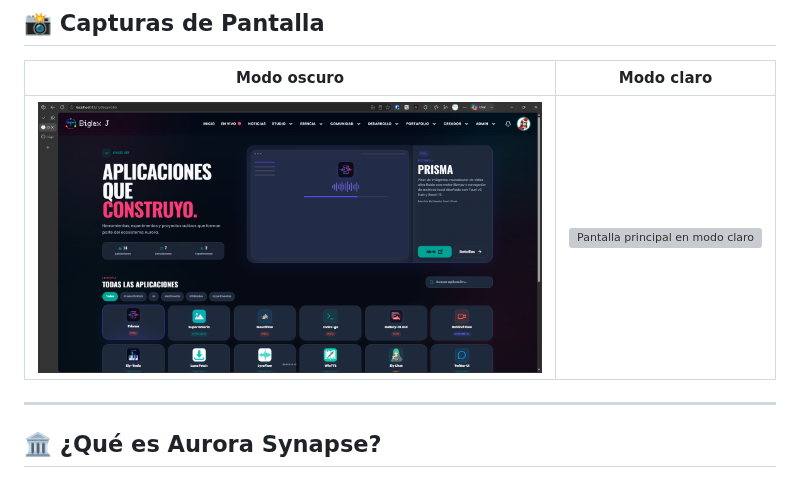
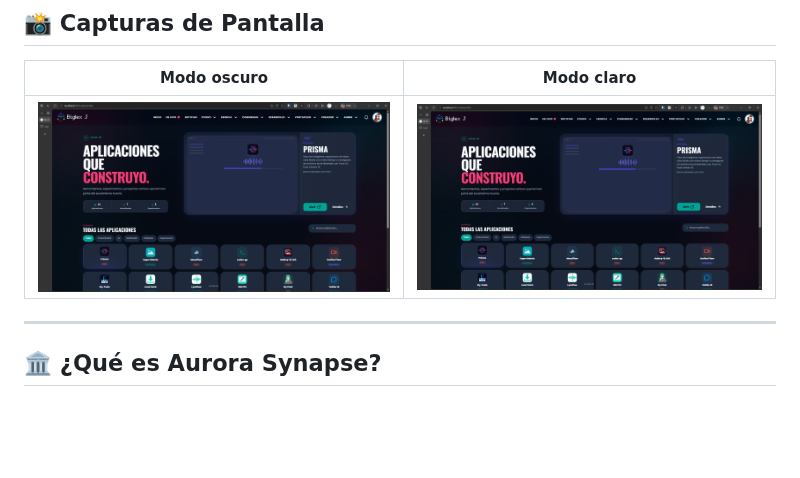
Before and after one commit to biglexj/Aurora-Synapse, a Markdown page: README.md, the part around the change. GitHub-like rendering; pictures changed too: docs/screenshots/home_light.png (added); blank space fills up the shorter version; grey boxes are pictures that could not be loaded.

```diff
--- a/README.md
+++ b/README.md
@@ -13,7 +13,7 @@
 
 | Modo oscuro | Modo claro |
 | :---: | :---: |
-| ![Pantalla principal en modo oscuro](docs/screenshots/home.png) | ![Pantalla principal en modo claro](docs/screenshots/main_dashboard_light.png) |
+| ![Pantalla principal en modo oscuro](docs/screenshots/home_dark.png) | ![Pantalla principal en modo claro](docs/screenshots/home_light.png) |
 
 ---
 
```
Also changed, not shown: docs/screenshots/home_dark.png (renamed from docs/screenshots/home.png), 6 other files.
